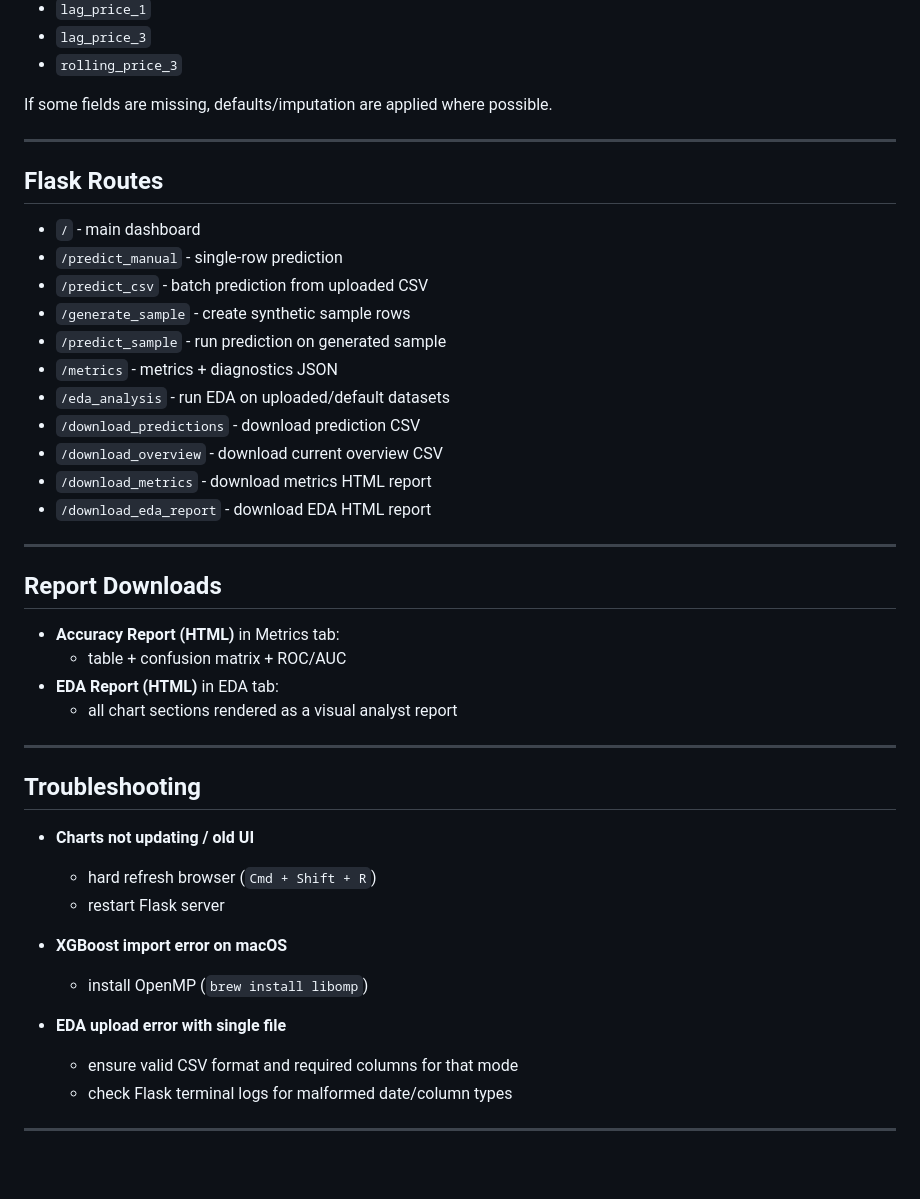
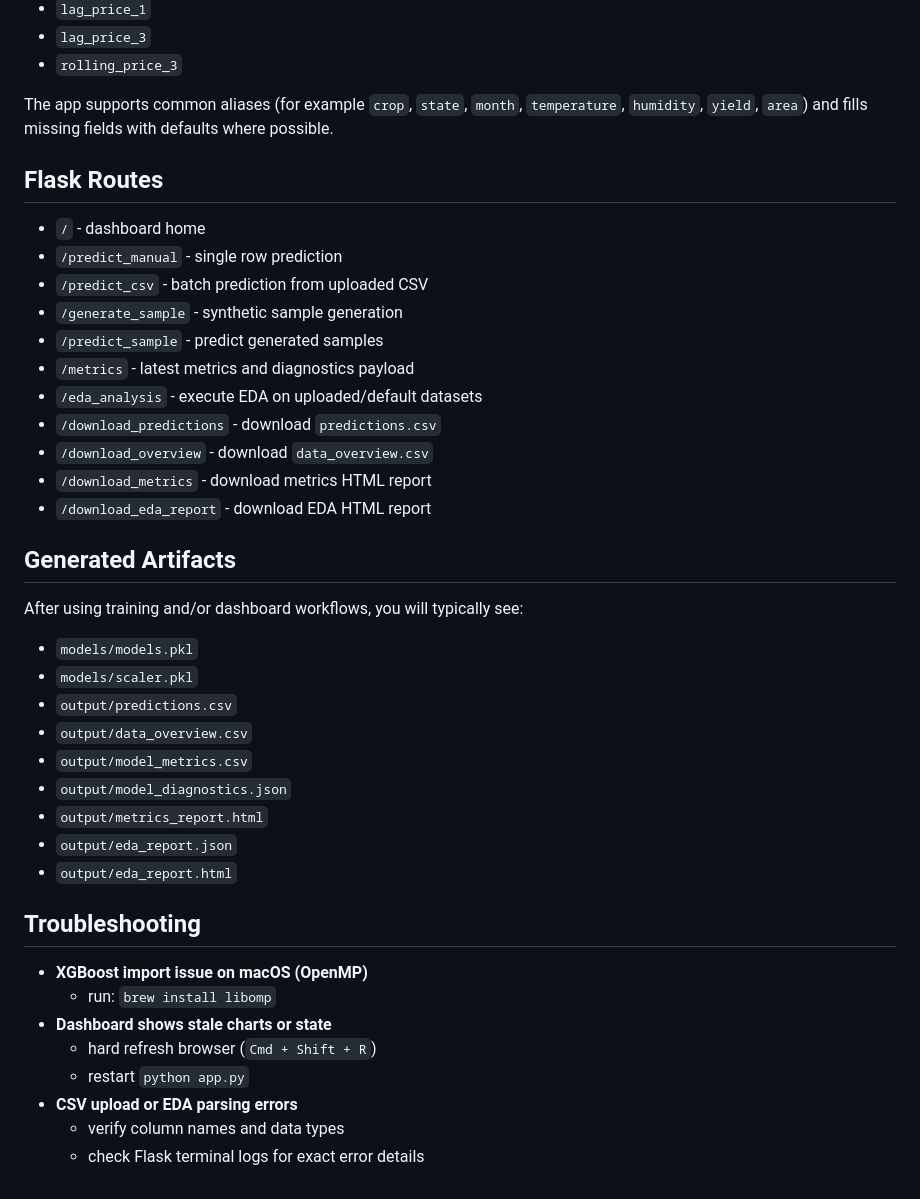
Before and after one commit to 1415-da/Crop_Price_Prediction, a Markdown page: README.md, the part around one of its changes. Drawn GitHub-style.

```diff
--- a/README.md
+++ b/README.md
@@ -122,46 +101,43 @@ Expected feature columns:
 - `lag_price_3`
 - `rolling_price_3`
 
-If some fields are missing, defaults/imputation are applied where possible.
-
----
+The app supports common aliases (for example `crop`, `state`, `month`, `temperature`, `humidity`, `yield`, `area`) and fills missing fields with defaults where possible.
 
 ## Flask Routes
 
-- `/` - main dashboard
-- `/predict_manual` - single-row prediction
+- `/` - dashboard home
+- `/predict_manual` - single row prediction
 - `/predict_csv` - batch prediction from uploaded CSV
-- `/generate_sample` - create synthetic sample rows
-- `/predict_sample` - run prediction on generated sample
-- `/metrics` - metrics + diagnostics JSON
-- `/eda_analysis` - run EDA on uploaded/default datasets
-- `/download_predictions` - download prediction CSV
-- `/download_overview` - download current overview CSV
+- `/generate_sample` - synthetic sample generation
+- `/predict_sample` - predict generated samples
+- `/metrics` - latest metrics and diagnostics payload
+- `/eda_analysis` - execute EDA on uploaded/default datasets
+- `/download_predictions` - download `predictions.csv`
+- `/download_overview` - download `data_overview.csv`
 - `/download_metrics` - download metrics HTML report
 - `/download_eda_report` - download EDA HTML report
 
----
+## Generated Artifacts
 
-## Report Downloads
+After using training and/or dashboard workflows, you will typically see:
 
-- **Accuracy Report (HTML)** in Metrics tab:
-  - table + confusion matrix + ROC/AUC
-- **EDA Report (HTML)** in EDA tab:
-  - all chart sections rendered as a visual analyst report
-
----
+- `models/models.pkl`
+- `models/scaler.pkl`
+- `output/predictions.csv`
+- `output/data_overview.csv`
+- `output/model_metrics.csv`
+- `output/model_diagnostics.json`
+- `output/metrics_report.html`
+- `output/eda_report.json`
+- `output/eda_report.html`
 
 ## Troubleshooting
 
-- **Charts not updating / old UI**
+- **XGBoost import issue on macOS (OpenMP)**
+  - run: `brew install libomp`
+- **Dashboard shows stale charts or state**
   - hard refresh browser (`Cmd + Shift + R`)
-  - restart Flask server
-
-- **XGBoost import error on macOS**
-  - install OpenMP (`brew install libomp`)
-
-- **EDA upload error with single file**
-  - ensure valid CSV format and required columns for that mode
-  - check Flask terminal logs for malformed date/column types
-
----
+  - restart `python app.py`
+- **CSV upload or EDA parsing errors**
+  - verify column names and data types
+  - check Flask terminal logs for exact error details
```
Also changed, not shown: other parts of README.md (+46 -67 lines).
